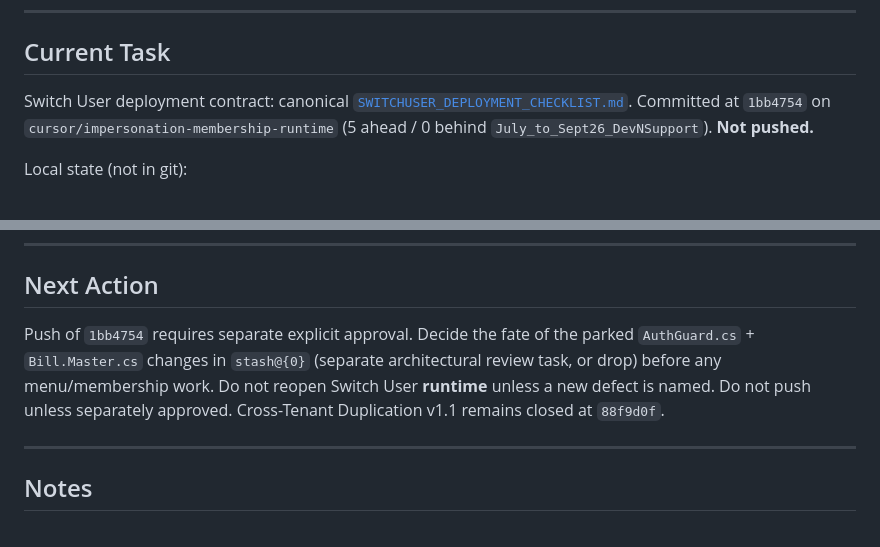
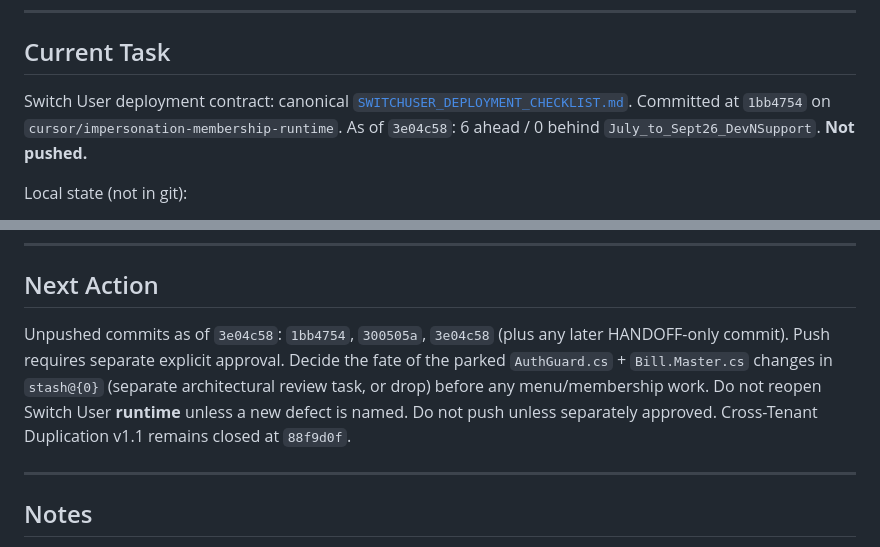
Before and after one commit to Aminrup-Technologies/Bill_Software, a Markdown page: docs/HANDOFF.md, 2 parts joined by grey strips. Rendered like a GitHub page.

Commit message:
docs: reconcile HANDOFF branch position and push scope after 3e04c58
Co-authored-by: Cursor <cursoragent@cursor.com>

```diff
--- a/docs/HANDOFF.md
+++ b/docs/HANDOFF.md
@@ -37,7 +37,7 @@ Switch User post-Start runtime failure is **closed**.
 
 ## Current Task
 
-Switch User deployment contract: canonical [`SWITCHUSER_DEPLOYMENT_CHECKLIST.md`](SWITCHUSER_DEPLOYMENT_CHECKLIST.md). Committed at `1bb4754` on `cursor/impersonation-membership-runtime` (5 ahead / 0 behind `July_to_Sept26_DevNSupport`). **Not pushed.**
+Switch User deployment contract: canonical [`SWITCHUSER_DEPLOYMENT_CHECKLIST.md`](SWITCHUSER_DEPLOYMENT_CHECKLIST.md). Committed at `1bb4754` on `cursor/impersonation-membership-runtime`. As of `3e04c58`: 6 ahead / 0 behind `July_to_Sept26_DevNSupport`. **Not pushed.**
 
 Local state (not in git):
 - `Bill_Software/Web.config` and `flamexuat … Web Deploy.pubxml` hold local UAT overlay values (connection string, `SwitchUser=true`). Never stage or commit; do not use `git commit -a`.
@@ -69,7 +69,7 @@ Local state (not in git):
 
 ## Next Action
 
-Push of `1bb4754` requires separate explicit approval. Decide the fate of the parked `AuthGuard.cs` + `Bill.Master.cs` changes in `stash@{0}` (separate architectural review task, or drop) before any menu/membership work. Do not reopen Switch User **runtime** unless a new defect is named. Do not push unless separately approved. Cross-Tenant Duplication v1.1 remains closed at `88f9d0f`.
+Unpushed commits as of `3e04c58`: `1bb4754`, `300505a`, `3e04c58` (plus any later HANDOFF-only commit). Push requires separate explicit approval. Decide the fate of the parked `AuthGuard.cs` + `Bill.Master.cs` changes in `stash@{0}` (separate architectural review task, or drop) before any menu/membership work. Do not reopen Switch User **runtime** unless a new defect is named. Do not push unless separately approved. Cross-Tenant Duplication v1.1 remains closed at `88f9d0f`.
 
 ---
 
```
